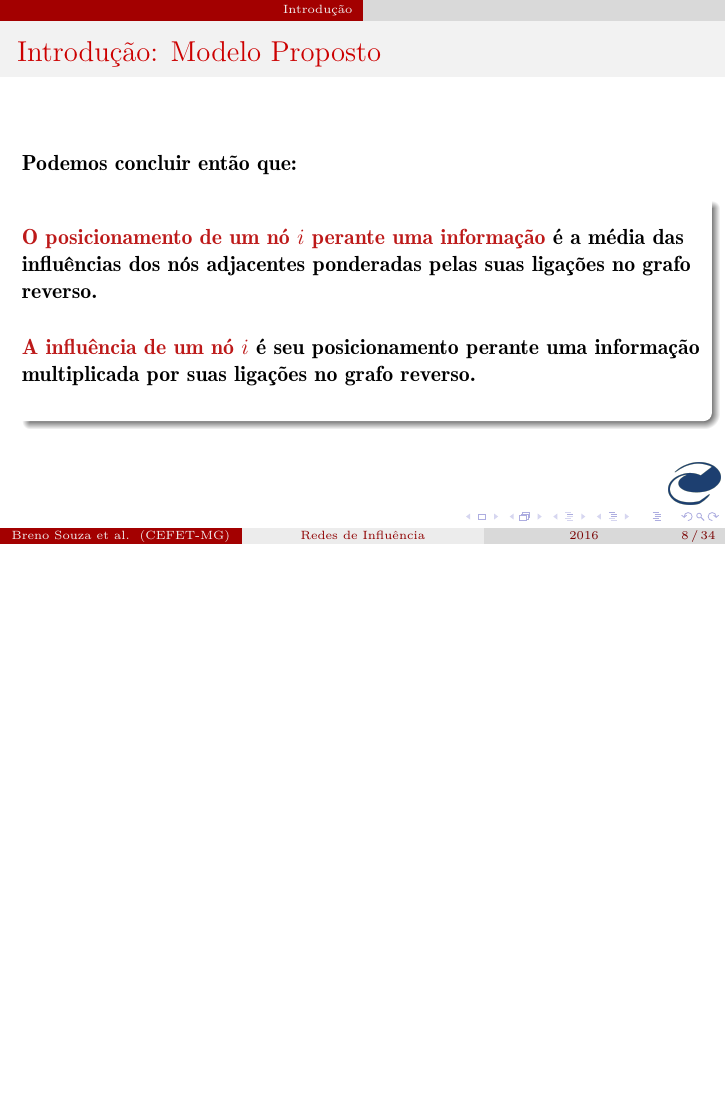
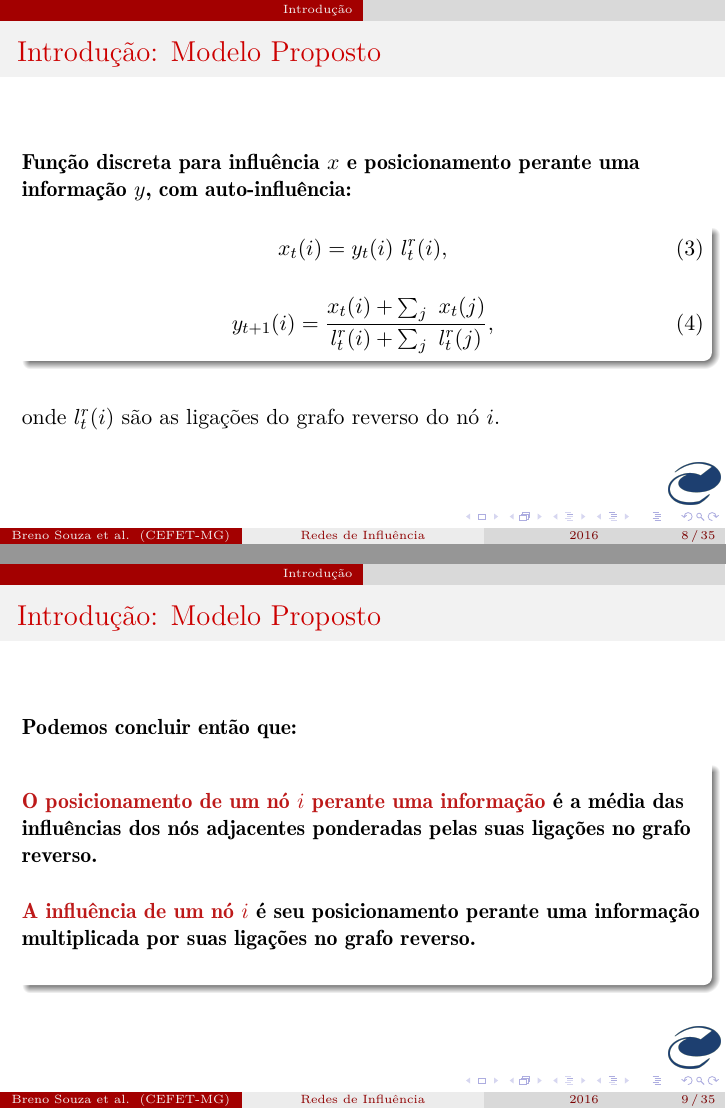
Before and after one commit to brenoec/cefetmg.msc.influence.networks, LaTeX slides (presentation/main.tex, which reads presentation/sections/2. Introduction/2.1. Introduction.tex): page 8 of 34 before the commit and pages 8 and 9 of 35 after it, the two joined at a grey line, the shorter picture padded with empty space. Compiled offline with pdfLaTeX.

Commit message:
introduction auto-influence formula, appendix introduction to results

```diff
--- a/presentation/sections/2. Introduction/2.1. Introduction.tex
+++ b/presentation/sections/2. Introduction/2.1. Introduction.tex
@@ -54,6 +54,28 @@
 
     \begin{equation}
       y_{t+1}(i) = \frac{\sum_{j} \  x_{t}(j)}{\sum_{j} \  l_{t}^{r}(j)},
+    \end{equation}
+
+  \end{alertblock}
+  \vspace{5mm}
+
+  onde $l_{t}^{r}(i)$ são as ligações do grafo reverso do nó $i$.
+\end{frame}
+
+\begin{frame}
+  \frametitle{Introdução: Modelo Proposto}
+
+  \textbf{Função discreta para influência $x$ e posicionamento perante
+  uma informação $y$, com auto-influência:}
+
+  \begin{alertblock}{}
+
+    \begin{equation}
+      x_{t}(i) = y_{t}(i) \  l_{t}^{r}(i),
+    \end{equation}
+
+    \begin{equation}
+      y_{t+1}(i) = \frac{x_{t}(i) + \sum_{j} \  x_{t}(j)}{l_{t}^{r}(i) + \sum_{j} \  l_{t}^{r}(j)},
     \end{equation}
 
   \end{alertblock}
```
Also changed, not shown: presentation/sections/4. Appendix/4.1. Appendix.tex (+5 -0 lines).
